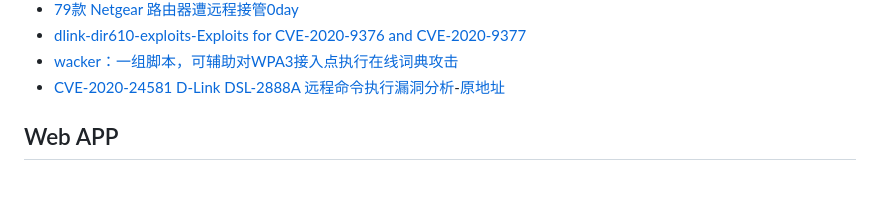
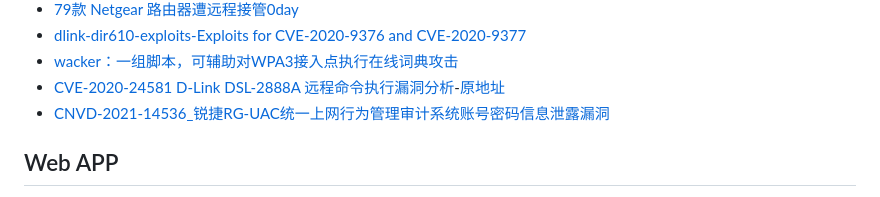
Before and after one commit to Mr-xn/Penetration_Testing_POC, a Markdown page: README.md, the part around the change. Rendered like a GitHub page.

Commit message:
add CNVD-2021-14536_锐捷RG-UAC统一上网行为管理审计系统账号密码信息泄露漏洞

```diff
--- a/README.md
+++ b/README.md
@@ -35,6 +35,7 @@
 - [dlink-dir610-exploits-Exploits for CVE-2020-9376 and CVE-2020-9377](https://github.com/renatoalencar/dlink-dir610-exploits)
 - [wacker：一组脚本，可辅助对WPA3接入点执行在线词典攻击](https://github.com/blunderbuss-wctf/wacker)
 - [CVE-2020-24581 D-Link DSL-2888A 远程命令执行漏洞分析](./books/CVE-2020-24581%20D-Link%20DSL-2888A%20远程命令执行漏洞分析.pdf)-[原地址](https://www.anquanke.com/post/id/229323)
+- [CNVD-2021-14536_锐捷RG-UAC统一上网行为管理审计系统账号密码信息泄露漏洞](./CNVD-2021-14536_锐捷RG-UAC统一上网行为管理审计系统账号密码信息泄露漏洞.md)
 
 ## <span id="head4">Web APP</span>
 
```
Also changed, not shown: CNVD-2021-14536_锐捷RG-UAC统一上网行为管理审计系统账号密码信息泄露漏洞.md (added, +83 -0 lines), img/78.png (added), img/79.png (added), img/80.png (added), img/81.png (added).
